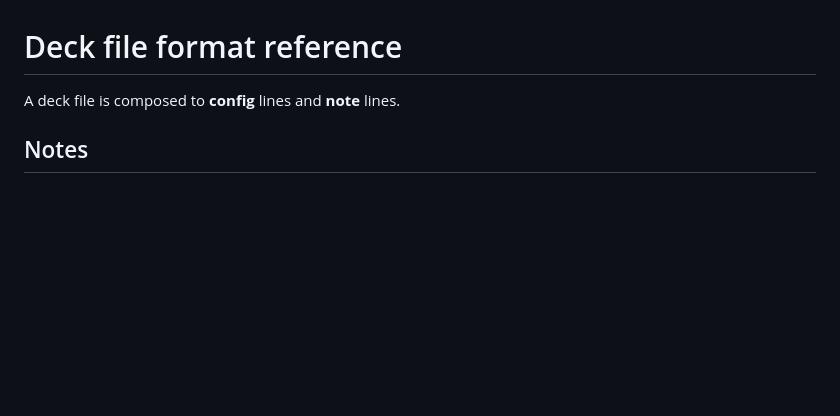
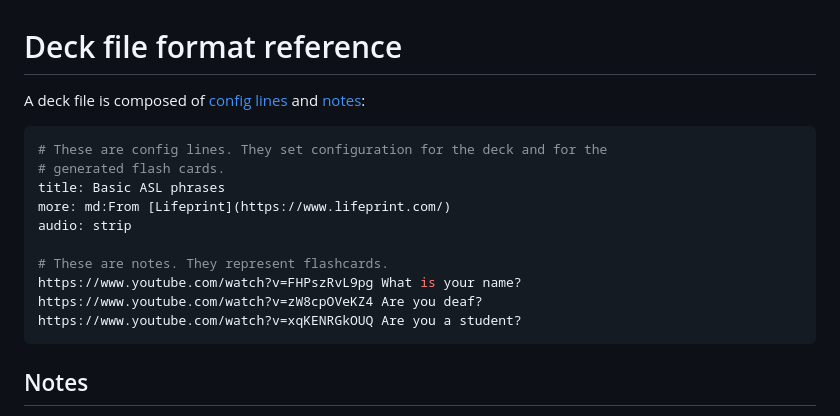
Before and after one commit to danielparks/yanki, a Markdown page: REFERENCE.md, the part around one of its changes. Drawn GitHub-style; blank space fills up the shorter version.

Commit message:
`REFERENCE.md`: miscellaneous improvements
  * Add example at top for clarity.
  * Add links to **Notes** and **Config lines** sections at top.
  * Improve readability of Other configs sections.

````diff
--- a/REFERENCE.md
+++ b/REFERENCE.md
@@ -1,6 +1,19 @@
 # Deck file format reference
 
-A deck file is composed to **config** lines and **note** lines.
+A deck file is composed of [config lines](#config-lines) and [notes](#notes):
+
+```yaml
+# These are config lines. They set configuration for the deck and for the
+# generated flash cards.
+title: Basic ASL phrases
+more: md:From [Lifeprint](https://www.lifeprint.com/)
+audio: strip
+
+# These are notes. They represent flashcards.
+https://www.youtube.com/watch?v=FHPszRvL9pg What is your name?
+https://www.youtube.com/watch?v=zW8cpOVeKZ4 Are you deaf?
+https://www.youtube.com/watch?v=xqKENRGkOUQ Are you a student?
+```
 
 ## Notes
 
````
Also changed, not shown: other parts of REFERENCE.md (+5 -5 lines).
